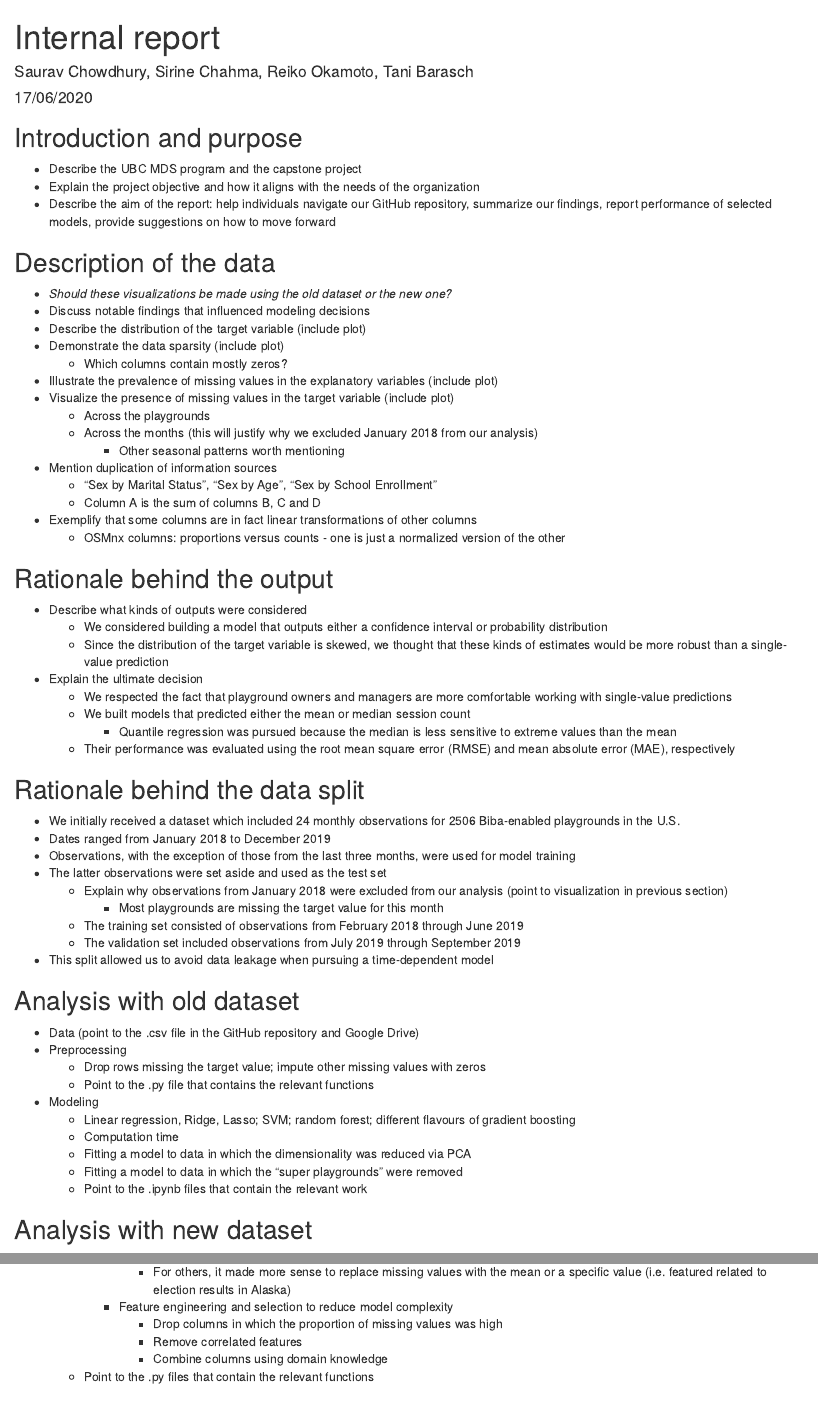
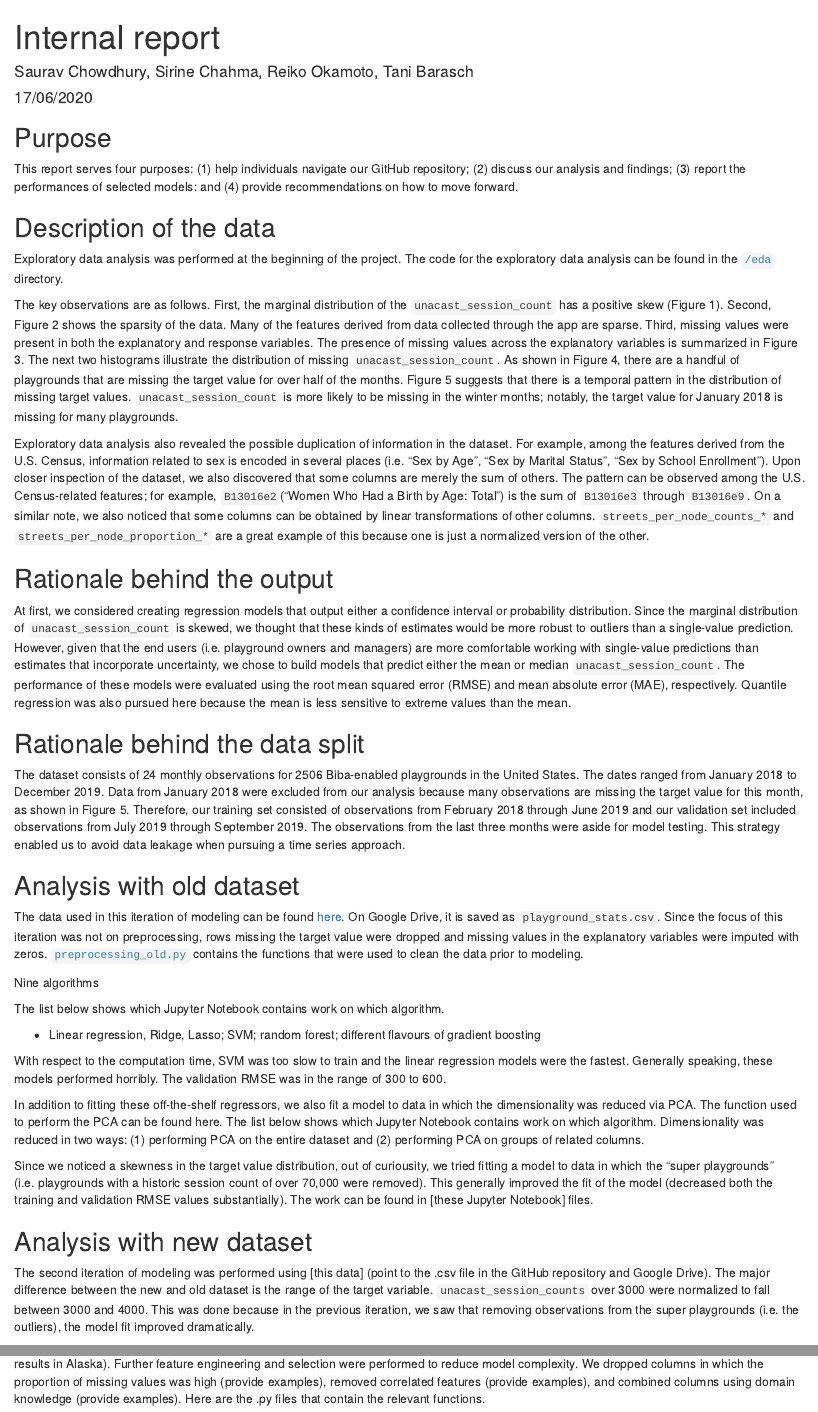
Before and after one commit to saurav193/capstone_BIBA, an R Markdown document (doc/internal_report.Rmd): the page in a window 1100 px wide, from its top, and a second part further down, joined at a grey line. The pictures show the output file doc/internal_report.html that the author committed with the source, opened offline.

Commit message:
add changes to report

````diff
--- a/doc/internal_report.Rmd
+++ b/doc/internal_report.Rmd
@@ -9,65 +9,56 @@ output: html_document
 knitr::opts_chunk$set(echo = TRUE)
 ```
 
-## Introduction and purpose
+## Purpose
 
-- Describe the UBC MDS program and the capstone project
-- Explain the project objective and how it aligns with the needs of the organization
-- Describe the aim of the report: help individuals navigate our GitHub repository, summarize our findings, report performance of selected models, provide suggestions on how to move forward
+This report serves four purposes: (1) help individuals navigate our GitHub repository; (2) discuss our analysis and findings; (3) report the performances of selected models: and (4) provide recommendations on how to move forward.
 
 ## Description of the data
 
-- _Should these visualizations be made using the old dataset or the new one?_
-- Discuss notable findings that influenced modeling decisions
-- Describe the distribution of the target variable (include plot)
-- Demonstrate the data sparsity (include plot)
-  - Which columns contain mostly zeros?
-- Illustrate the prevalence of missing values in the explanatory variables (include plot)
-- Visualize the presence of missing values in the target variable (include plot)
-  - Across the playgrounds
-  - Across the months (this will justify why we excluded January 2018 from our analysis)
-    - Other seasonal patterns worth mentioning
-- Mention duplication of information sources
-  - "Sex by Marital Status", "Sex by Age", "Sex by School Enrollment"
-  - Column A is the sum of columns B, C and D
-- Exemplify that some columns are in fact linear transformations of other columns
-  - OSMnx columns: proportions versus counts - one is just a normalized version of the other
+Exploratory data analysis was performed at the beginning of the project. The code for the exploratory data analysis can be found in the [`/eda`](https://github.com/Z2hMedia/capstone_machine_learning/tree/master/eda) directory.
+
+The key observations are as follows. First, the marginal distribution of the `unacast_session_count` has a positive skew (Figure 1). Second, Figure 2 shows the sparsity of the data. Many of the features derived from data collected through the app are sparse. Third, missing values were present in both the explanatory and response variables. The presence of missing values across the explanatory variables is summarized in Figure 3. The next two histograms illustrate the distribution of missing `unacast_session_count`. As shown in Figure 4, there are a handful of playgrounds that are missing the target value for over half of the months. Figure 5 suggests that there is a temporal pattern in the distribution of missing target values. `unacast_session_count` is more likely to be missing in the winter months; notably, the target value for January 2018 is missing for many playgrounds.
+
+``` {r Figure 1}
+```
+
+``` {r Figure 2}
+```
+
+``` {r Figure 3}
+```
+
+``` {r Figure 4}
+```
+
+``` {r Figure 5}
+```
+
+Exploratory data analysis also revealed the possible duplication of information in the dataset. For example, among the features derived from the U.S. Census, information related to sex is encoded in several places (i.e. “Sex by Age”, “Sex by Marital Status”, “Sex by School Enrollment”). Upon closer inspection of the dataset, we also discovered that some columns are merely the sum of others. The pattern can be observed among the U.S. Census-related features; for example, `B13016e2`(“Women Who Had a Birth by Age: Total”) is the sum of `B13016e3` through `B13016e9`. On a similar note, we also noticed that some columns can be obtained by linear transformations of other columns. `streets_per_node_counts_*` and `streets_per_node_proportion_*` are a great example of this because one is just a normalized version of the other.
 
 ## Rationale behind the output
 
-- Describe what kinds of outputs were considered
-  - We considered building a model that outputs either a confidence interval or probability distribution
-  - Since the distribution of the target variable is skewed, we thought that these kinds of estimates would be more robust than a single-value prediction
-- Explain the ultimate decision
-  - We respected the fact that playground owners and managers are more comfortable working with single-value predictions
-  - We built models that predicted either the mean or median session count
-    - Quantile regression was pursued because the median is less sensitive to extreme values than the mean
-  - Their performance was evaluated using the root mean square error (RMSE) and mean absolute error (MAE), respectively
+At first, we considered creating regression models that output either a confidence interval or probability distribution. Since the marginal distribution of `unacast_session_count` is skewed, we thought that these kinds of estimates would be more robust to outliers than a single-value prediction. However, given that the end users (i.e. playground owners and managers) are more comfortable working with single-value predictions than estimates that incorporate uncertainty, we chose to build models that predict either the mean or median `unacast_session_count`. The performance of these models were evaluated using the root mean squared error (RMSE) and mean absolute error (MAE), respectively. Quantile regression was also pursued here because the mean is less sensitive to extreme values than the mean.
 
 ## Rationale behind the data split
 
-- We initially received a dataset which included 24 monthly observations for 2506 Biba-enabled playgrounds in the U.S.
-- Dates ranged from January 2018 to December 2019
-- Observations, with the exception of those from the last three months, were used for model training
-- The latter observations were set aside and used as the test set
-  - Explain why observations from January 2018 were excluded from our analysis (point to visualization in previous section)
-    - Most playgrounds are missing the target value for this month
-  - The training set consisted of observations from February 2018 through June 2019
-  - The validation set included observations from July 2019 through September 2019
-- This split allowed us to avoid data leakage when pursuing a time-dependent model
+The dataset consists of 24 monthly observations for 2506 Biba-enabled playgrounds in the United States. The dates ranged from January 2018 to December 2019. Data from January 2018 were excluded from our analysis because many observations are missing the target value for this month, as shown in Figure 5. Therefore, our training set consisted of observations from February 2018 through June 2019 and our validation set included observations from July 2019 through September 2019. The observations from the last three months were aside for model testing. This strategy enabled us to avoid data leakage when pursuing a time series approach.
 
 ## Analysis with old dataset
 
-- Data (point to the .csv file in the GitHub repository and Google Drive)
-- Preprocessing
-  - Drop rows missing the target value; impute other missing values with zeros
-  - Point to the .py file that contains the relevant functions
-- Modeling
-  - Linear regression, Ridge, Lasso; SVM; random forest; different flavours of gradient boosting
-  - Computation time
-  - Fitting a model to data in which the dimensionality was reduced via PCA
-  - Fitting a model to data in which the "super playgrounds" were removed
-  - Point to the .ipynb files that contain the relevant work
+The data used in this iteration of modeling can be found [here](https://github.com/Z2hMedia/capstone_machine_learning/blob/master/data/old_train_data.zip). On Google Drive, it is saved as `playground_stats.csv`. Since the focus of this iteration was not on preprocessing, rows missing the target value were dropped and missing values in the explanatory variables were imputed with zeros. [`preprocessing_old.py`](https://github.com/Z2hMedia/capstone_machine_learning/blob/master/src/preprocessing_old.py) contains the functions that were used to clean the data prior to modeling.
+
+Nine algorithms
+
+The list below shows which Jupyter Notebook contains work on which algorithm.
+
+- Linear regression, Ridge, Lasso; SVM; random forest; different flavours of gradient boosting
+
+With respect to the computation time, SVM was too slow to train and the linear regression models were the fastest. Generally speaking, these models performed horribly. The validation RMSE was in the range of 300 to 600.
+
+In addition to fitting these off-the-shelf regressors, we also fit a model to data in which the dimensionality was reduced via PCA. The function used to perform the PCA can be found here. The list below shows which Jupyter Notebook contains work on which algorithm. Dimensionality was reduced in two ways: (1) performing PCA on the entire dataset and (2) performing PCA on groups of related columns.
+
+Since we noticed a skewness in the target value distribution, out of curiousity, we tried fitting a model to data in which the "super playgrounds" (i.e. playgrounds with a historic session count of over 70,000 were removed). This generally improved the fit of the model (decreased both the training and validation RMSE values substantially). The work can be found in [these Jupyter Notebook] files.
 
 ## Analysis with new dataset
 
@@ -81,6 +65,3 @@ knitr::opts_chunk$set(echo = TRUE)
-      - For others, it made more sense to replace missing values with the mean or a specific value (i.e. featured related to election results in Alaska)
-    - Feature engineering and selection to reduce model complexity
-      - Drop columns in which the proportion of missing values was high
-      - Remove correlated features
-      - Combine columns using domain knowledge
-  - Point to the .py files that contain the relevant functions
+The second iteration of modeling was performed using [this data] (point to the .csv file in the GitHub repository and Google Drive). The major difference between the new and old dataset is the range of the target variable. `unacast_session_counts` over 3000 were normalized to fall between 3000 and 4000. This was done because in the previous iteration, we saw that removing observations from the super playgrounds (i.e. the outliers), the model fit improved dramatically.
+
+More preprocessing was considered during this iteration. Imputation techniques were reconsidered. For some features, missing values were in fact synonymous with zeros. For others, it made more sense to replace missing values with the mean or a specific value (i.e. featured related to election results in Alaska). Further feature engineering and selection were performed to reduce model complexity. We dropped columns in which the proportion of missing values was high (provide examples), removed correlated features (provide examples), and combined columns using domain knowledge (provide examples). Here are the .py files that contain the relevant functions.
````
Also changed, not shown: doc/internal_report.html, doc/internal_report.Rmd (60 more changed lines).
